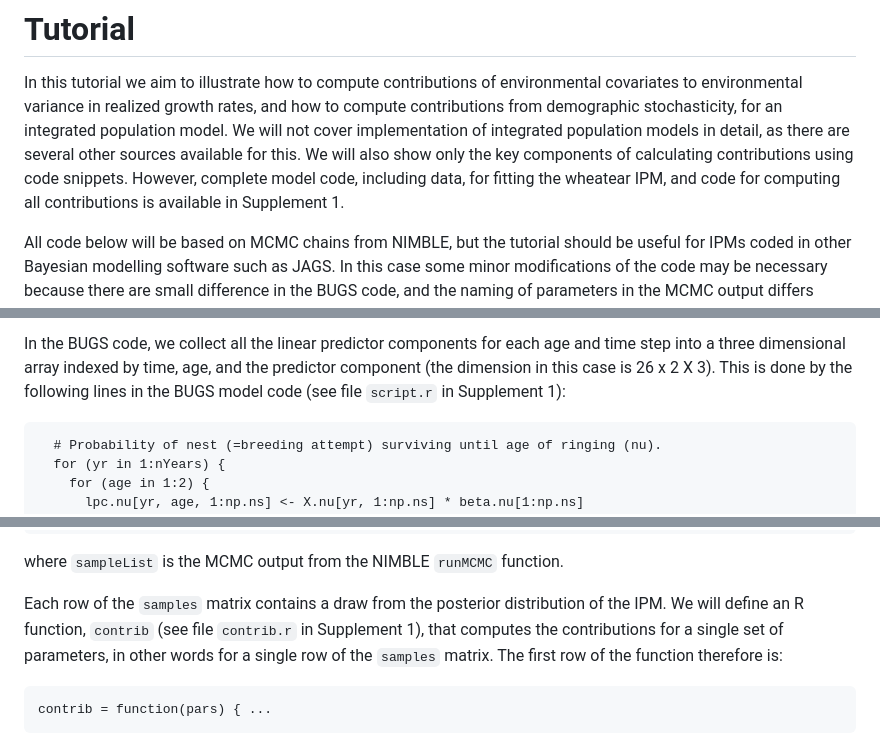
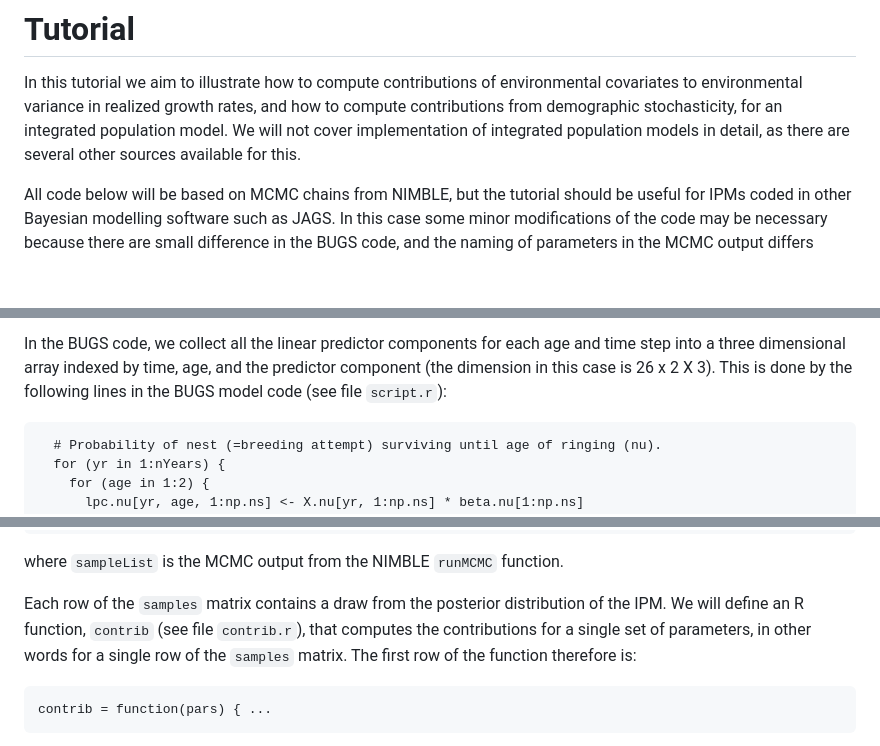
Before and after one commit to jknape/variance-decomp, a Markdown page: README.md, 3 parts joined by grey strips. Rendered like a GitHub page; blank space fills up the shorter version.

```diff
--- a/README.md
+++ b/README.md
@@ -9,10 +9,7 @@ environmental covariates to environmental variance in realized growth
 rates, and how to compute contributions from demographic stochasticity,
 for an integrated population model. We will not cover implementation of
 integrated population models in detail, as there are several other
-sources available for this. We will also show only the key components of
-calculating contributions using code snippets. However, complete model
-code, including data, for fitting the wheatear IPM, and code for
-computing all contributions is available in Supplement 1.
+sources available for this.
 
 All code below will be based on MCMC chains from NIMBLE, but the
 tutorial should be useful for IPMs coded in other Bayesian modelling
@@ -52,7 +49,7 @@ In the BUGS code, we collect all the linear predictor components for
 each age and time step into a three dimensional array indexed by time,
 age, and the predictor component (the dimension in this case is 26 x 2 X
 3). This is done by the following lines in the BUGS model code (see file
-`script.r` in Supplement 1):
+`script.r`):
 
       # Probability of nest (=breeding attempt) surviving until age of ringing (nu).
       for (yr in 1:nYears) {
@@ -98,7 +95,7 @@ function.
 
 Each row of the `samples` matrix contains a draw from the posterior
 distribution of the IPM. We will define an R function, `contrib` (see
-file `contrib.r` in Supplement 1), that computes the contributions for a
+file `contrib.r`), that computes the contributions for a
 single set of parameters, in other words for a single row of the
 `samples` matrix. The first row of the function therefore is:
 
```
Also changed, not shown: other parts of README.md (+3 -3 lines).
